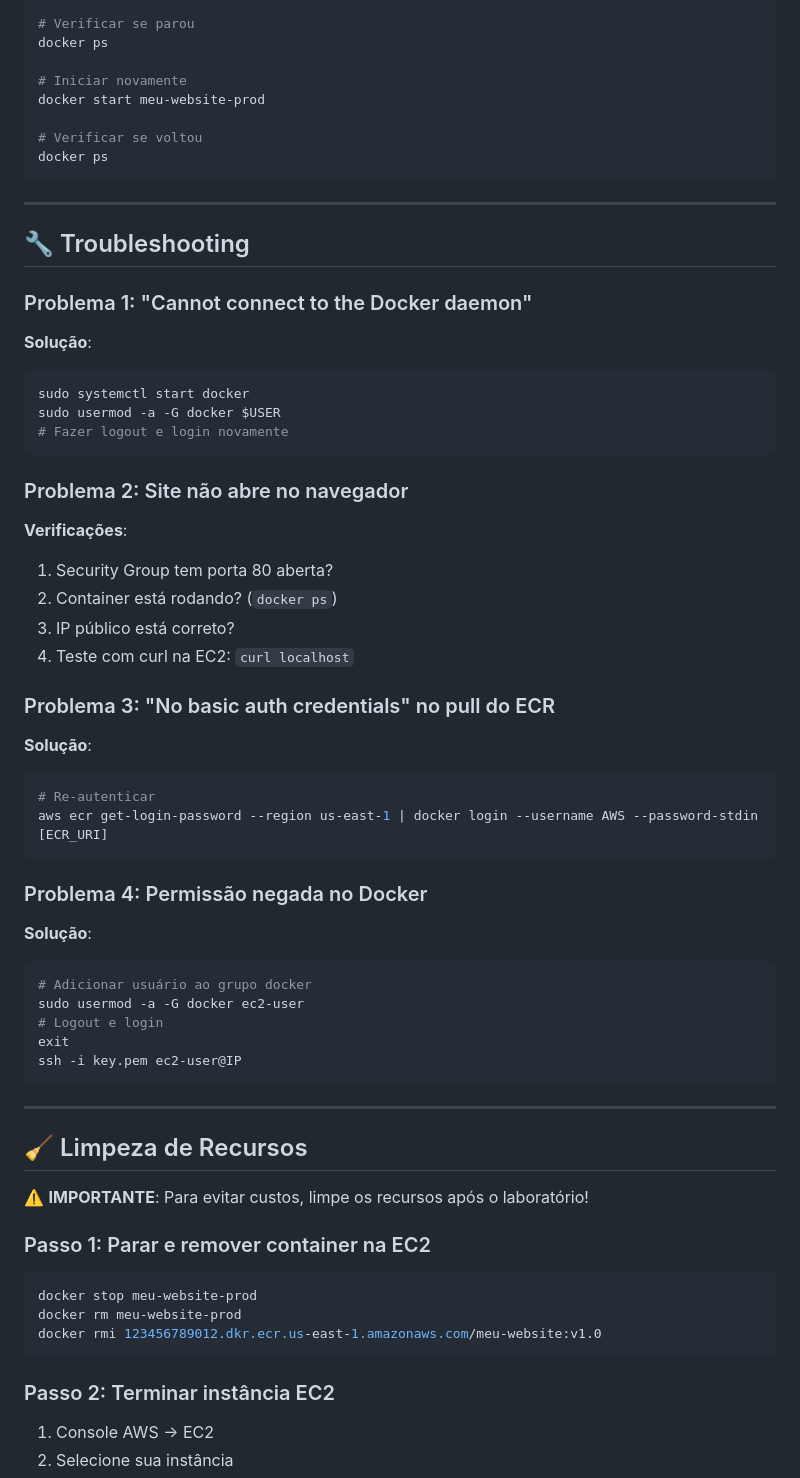
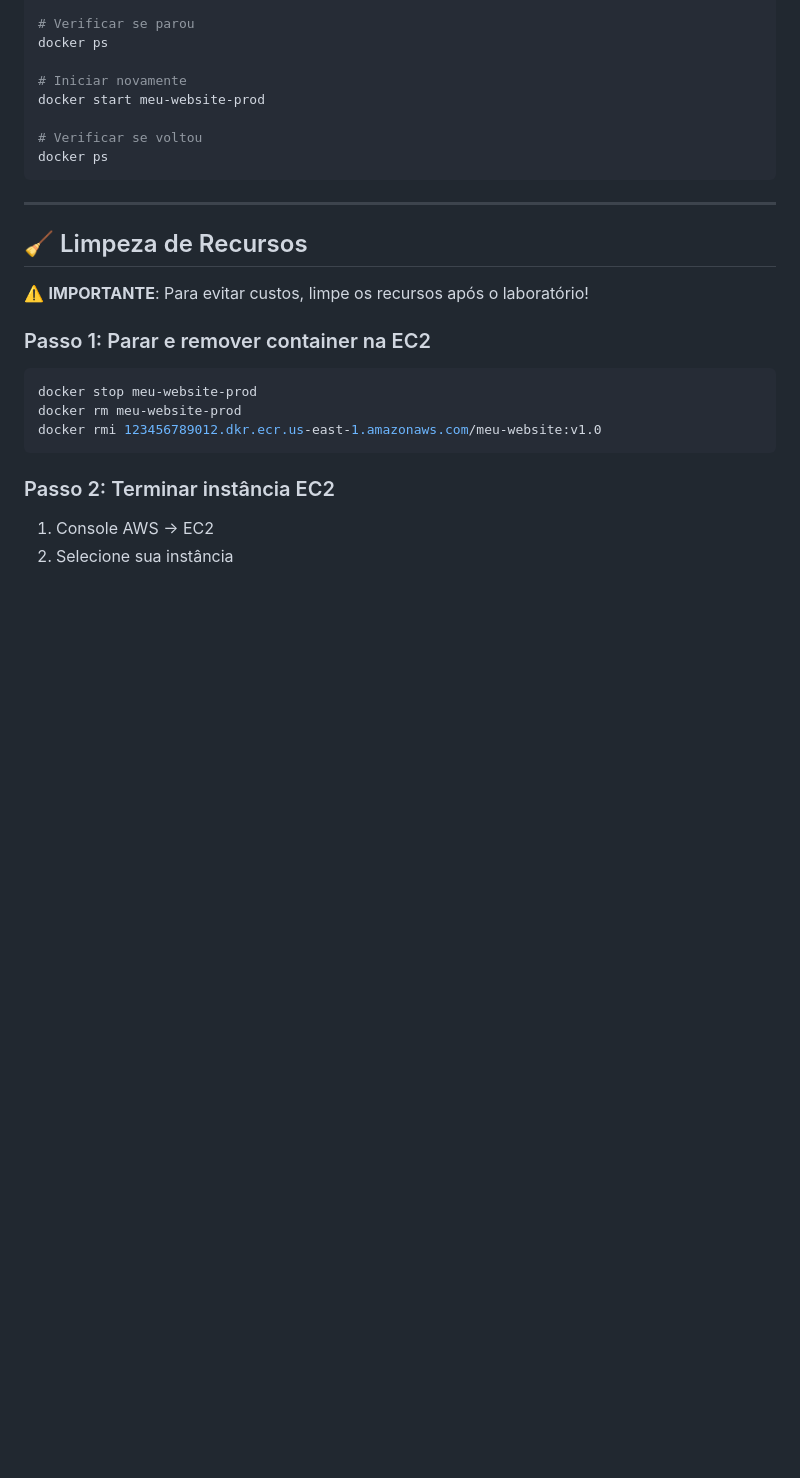
Before and after one commit to ThiagoAranha18/DockerNginxEC2, a Markdown page: README.md, the part around one of its changes. Drawn GitHub-style; blank space fills up the shorter version.

````diff
--- a/README.md
+++ b/README.md
@@ -468,46 +473,6 @@ docker start meu-website-prod
 
 # Verificar se voltou
 docker ps
-```
-
----
-
-## 🔧 Troubleshooting
-
-### Problema 1: "Cannot connect to the Docker daemon"
-
-**Solução**:
-```bash
-sudo systemctl start docker
-sudo usermod -a -G docker $USER
-# Fazer logout e login novamente
-```
-
-### Problema 2: Site não abre no navegador
-
-**Verificações**:
-1. Security Group tem porta 80 aberta?
-2. Container está rodando? (`docker ps`)
-3. IP público está correto?
-4. Teste com curl na EC2: `curl localhost`
-
-### Problema 3: "No basic auth credentials" no pull do ECR
-
-**Solução**:
-```bash
-# Re-autenticar
-aws ecr get-login-password --region us-east-1 | docker login --username AWS --password-stdin [ECR_URI]
-```
-
-### Problema 4: Permissão negada no Docker
-
-**Solução**:
-```bash
-# Adicionar usuário ao grupo docker
-sudo usermod -a -G docker ec2-user
-# Logout e login
-exit
-ssh -i key.pem ec2-user@IP
 ```
 
 ---
````
Also changed, not shown: other parts of README.md (+5 -0 lines).
